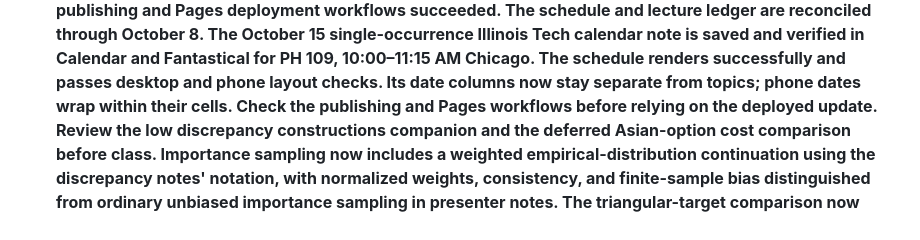
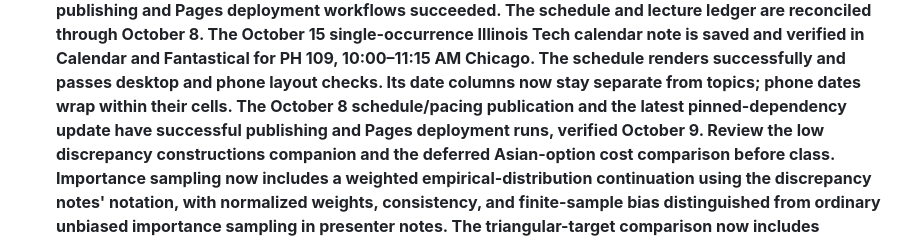
Before and after one commit to fjhickernell/MATH565Fall2026, a Markdown page: notes/NEXT.md, the part around the change. Rendered like a GitHub page.

Commit message:
Confirm successful course deployment in handoff

```diff
--- a/notes/NEXT.md
+++ b/notes/NEXT.md
@@ -44,8 +44,9 @@
    verified in Calendar and Fantastical for PH 109, 10:00–11:15 AM Chicago.
    The schedule renders successfully and passes desktop and phone layout
    checks. Its date columns now stay separate from topics; phone dates wrap
-   within their cells. Check the publishing and Pages workflows before relying
-   on the deployed update.
+   within their cells. The October 8 schedule/pacing publication and the latest
+   pinned-dependency update have successful publishing and Pages deployment
+   runs, verified October 9.
    Review the low discrepancy constructions companion and the deferred
    Asian-option cost comparison before class.
    Importance sampling now includes a weighted empirical-distribution
```
